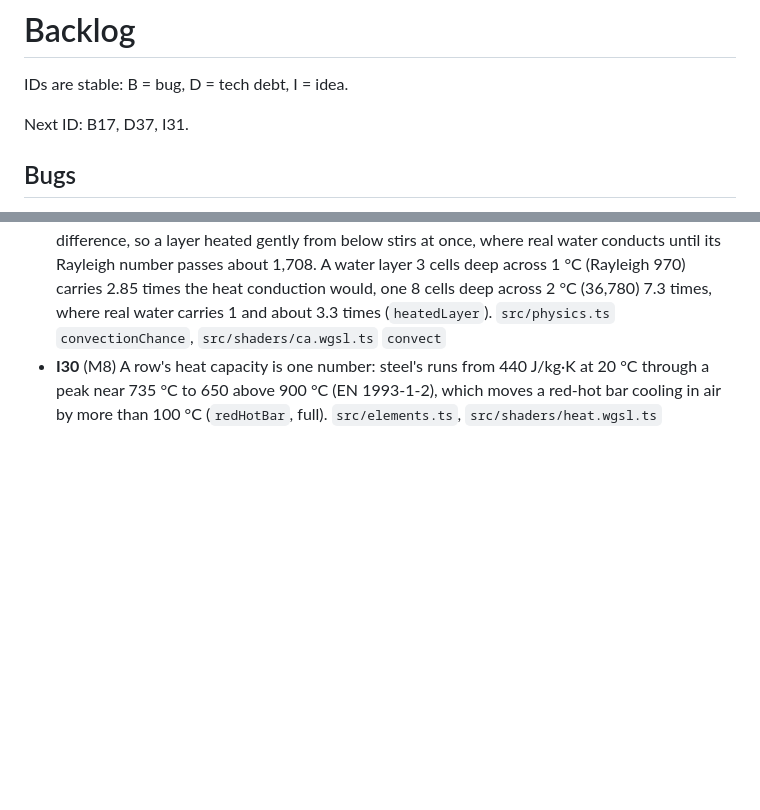
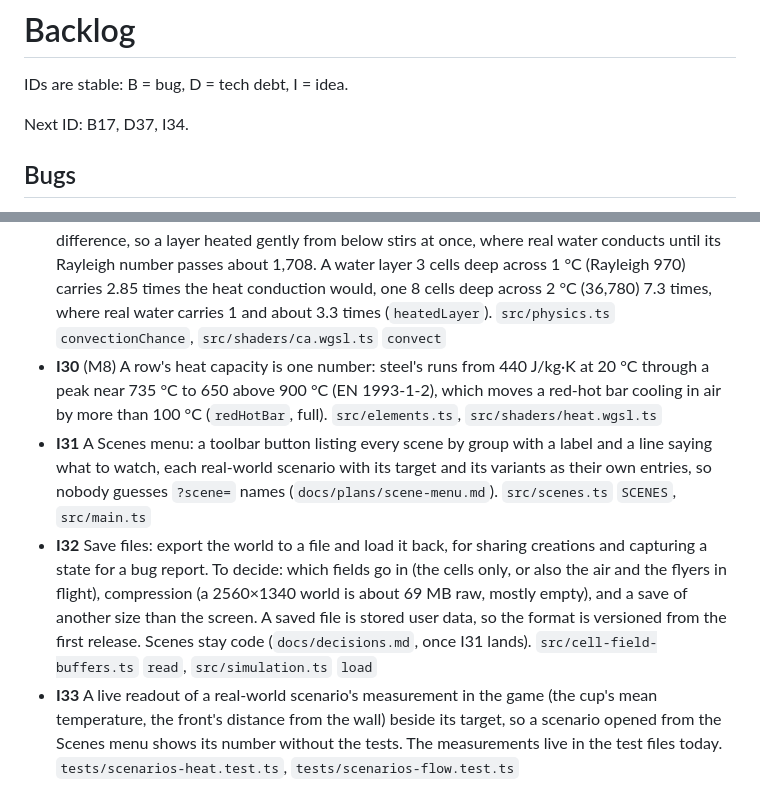
Before and after one commit to Pierre-Demessence/CorniSand, a Markdown page: docs/backlog.md, 2 parts joined by grey strips. GitHub-like rendering; blank space fills up the shorter version.

```diff
--- a/docs/backlog.md
+++ b/docs/backlog.md
@@ -2,7 +2,7 @@
 
 IDs are stable: B = bug, D = tech debt, I = idea.
 
-Next ID: B17, D37, I31.
+Next ID: B17, D37, I34.
 
 ## Bugs
 
@@ -51,3 +51,6 @@ Next ID: B17, D37, I31.
 - **I12** Choose a license for CorniSand. With no license file nobody may reuse the code; a permissive license (MIT, Apache-2.0) lets others reuse it without requiring them, or this project, to publish source. Decide before accepting outside contributions.
 - **I29** (M8) Convection has no onset: two cells of one liquid swap with a chance for any density difference, so a layer heated gently from below stirs at once, where real water conducts until its Rayleigh number passes about 1,708. A water layer 3 cells deep across 1 °C (Rayleigh 970) carries 2.85 times the heat conduction would, one 8 cells deep across 2 °C (36,780) 7.3 times, where real water carries 1 and about 3.3 times (`heatedLayer`). `src/physics.ts` `convectionChance`, `src/shaders/ca.wgsl.ts` `convect`
 - **I30** (M8) A row's heat capacity is one number: steel's runs from 440 J/kg·K at 20 °C through a peak near 735 °C to 650 above 900 °C (EN 1993-1-2), which moves a red-hot bar cooling in air by more than 100 °C (`redHotBar`, full). `src/elements.ts`, `src/shaders/heat.wgsl.ts`
+- **I31** A Scenes menu: a toolbar button listing every scene by group with a label and a line saying what to watch, each real-world scenario with its target and its variants as their own entries, so nobody guesses `?scene=` names (`docs/plans/scene-menu.md`). `src/scenes.ts` `SCENES`, `src/main.ts`
+- **I32** Save files: export the world to a file and load it back, for sharing creations and capturing a state for a bug report. To decide: which fields go in (the cells only, or also the air and the flyers in flight), compression (a 2560×1340 world is about 69 MB raw, mostly empty), and a save of another size than the screen. A saved file is stored user data, so the format is versioned from the first release. Scenes stay code (`docs/decisions.md`, once I31 lands). `src/cell-field-buffers.ts` `read`, `src/simulation.ts` `load`
+- **I33** A live readout of a real-world scenario's measurement in the game (the cup's mean temperature, the front's distance from the wall) beside its target, so a scenario opened from the Scenes menu shows its number without the tests. The measurements live in the test files today. `tests/scenarios-heat.test.ts`, `tests/scenarios-flow.test.ts`
```
Also changed, not shown: docs/plans/scene-menu.md (added, +67 -0 lines).
